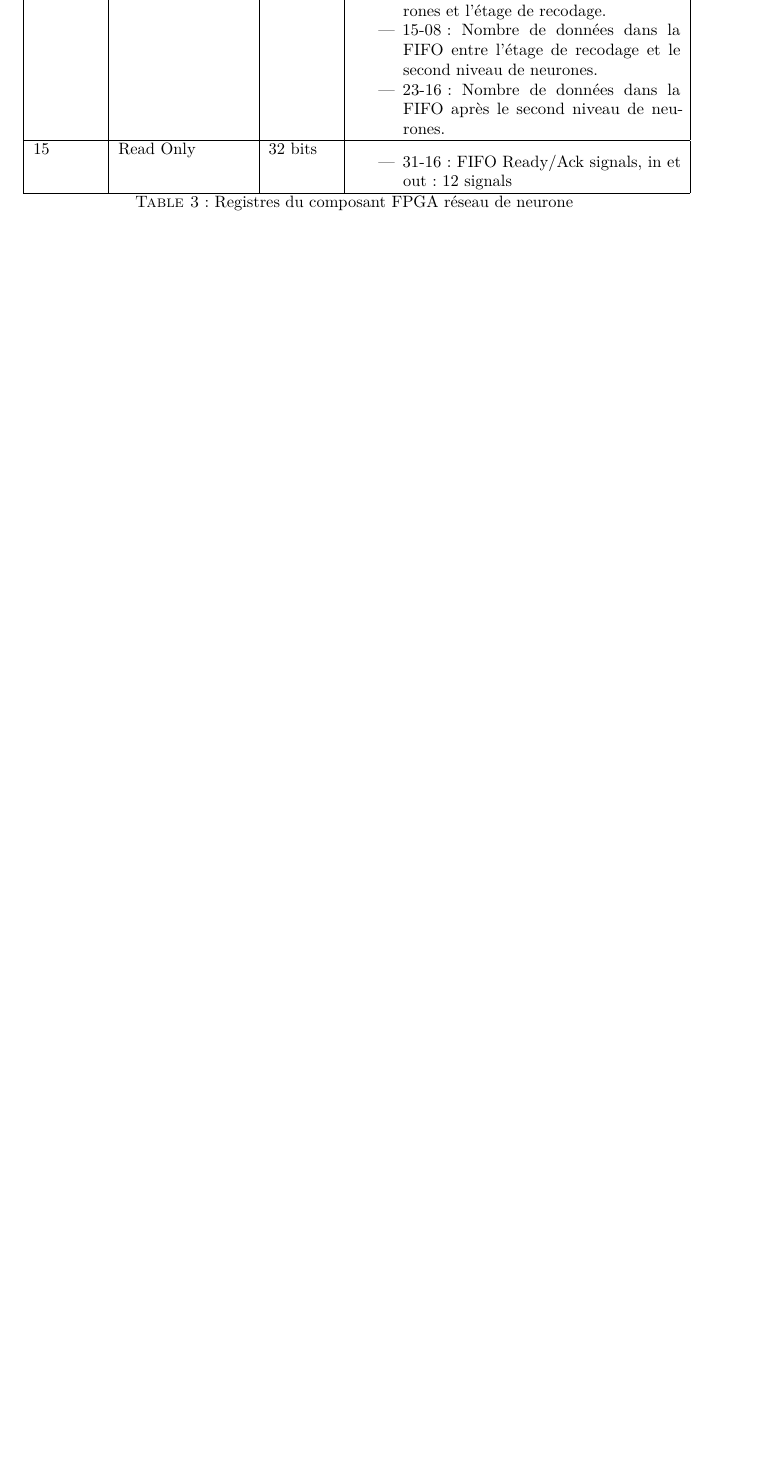
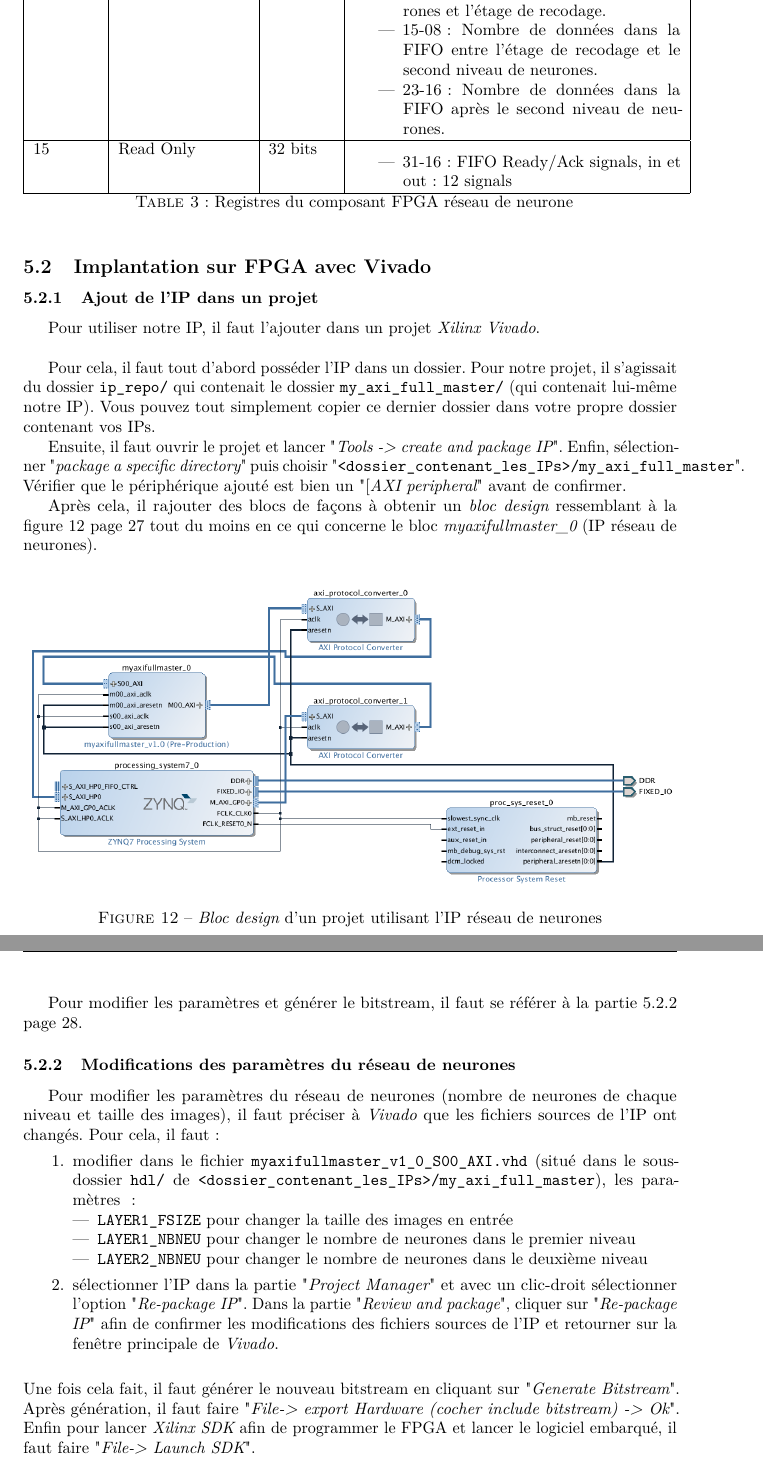
Before and after one commit to meninge/diplo-docu, a LaTeX document (main.tex, which reads struct/manuel_utilisateur.tex): part of page 27 of 32 before the commit and two parts of pages 27 and 28 of 33 after it, the two joined at a grey line, cut so that both start at the same text, the shorter picture padded with empty space. Compiled offline with pdfLaTeX.

Commit message:
manuel utilisateur partie HW

```diff
--- a/struct/manuel_utilisateur.tex
+++ b/struct/manuel_utilisateur.tex
@@ -78,3 +78,57 @@ tableau~\ref{fig:user_manual_registers}~page~\pageref{fig:user_manual_registers}
 \caption{Registres du composant FPGA réseau de neurone}
 \label{fig:user_manual_registers}
 \end{longtable}
+
+\subsection{Implantation sur FPGA avec Vivado}
+
+\subsubsection{Ajout de l'IP dans un projet}
+Pour utiliser notre IP, il faut l'ajouter dans un projet {\em Xilinx Vivado}.\\
+
+Pour cela, il faut tout d'abord posséder l'IP dans un dossier. Pour notre projet,
+il s'agissait du dossier \verb+ip_repo/+ qui contenait le dossier \verb+my_axi_full_master/+
+(qui contenait lui-même notre IP). Vous pouvez tout simplement copier ce dernier dossier dans votre propre
+dossier contenant vos IPs.
+
+Ensuite, il faut ouvrir le projet et lancer "{\em Tools -> create and package IP}".
+Enfin, sélectionner "{\em package a specific directory}" puis choisir "\verb+<dossier_contenant_les_IPs>/my_axi_full_master+".
+Vérifier que le périphérique ajouté est bien un "[{\em AXI peripheral}" avant de confirmer.
+
+Après cela, il rajouter des blocs de façons à obtenir un {\em bloc design} ressemblant à la figure~\ref{fig:user_man_bloc_design} page~\pageref{fig:user_man_bloc_design}
+tout du moins en ce qui concerne le bloc {\em myaxifullmaster\_0} (IP réseau de neurones).
+
+\begin{figure}[h!]
+	\includegraphics[width=\textwidth]{user_man_bloc_design}
+	\caption{{\em Bloc design} d'un projet utilisant l'IP réseau de neurones}
+	\label{fig:user_man_bloc_design}
+\end{figure}
+
+Pour modifier les paramètres et générer le bitstream, il faut se référer à la
+partie~\ref{plan:user_man_modif_param}
+page~\pageref{plan:user_man_modif_param}.
+
+
+\subsubsection{Modifications des paramètres du réseau de neurones}
+\label{plan:user_man_modif_param}
+
+Pour modifier les paramètres du réseau de neurones (nombre de neurones de chaque
+niveau et taille des images), il faut préciser à {\em Vivado} que les fichiers sources
+de l'IP ont changés. Pour cela, il faut:
+\begin{enumerate}
+	\item modifier dans le fichier \verb+myaxifullmaster_v1_0_S00_AXI.vhd+ (situé dans le sous-dossier \verb+hdl/+ de  \verb+<dossier_contenant_les_IPs>/my_axi_full_master+), les paramètres~:
+		\begin{itemize}
+			\item \verb+LAYER1_FSIZE+ pour changer la taille des images en entrée
+			\item \verb+LAYER1_NBNEU+ pour changer le nombre de neurones dans le premier niveau
+			\item \verb+LAYER2_NBNEU+ pour changer le nombre de neurones dans le deuxième niveau
+		\end{itemize}
+	\item sélectionner l'IP dans la partie "{\em Project Manager}"
+		et avec un clic-droit sélectionner l'option "{\em Re-package IP}".
+		Dans la partie "{\em Review and package}", cliquer sur "{\em Re-package IP}" afin de confirmer
+		les modifications des fichiers sources de l'IP et retourner sur la fenêtre principale de {\em Vivado}.
+\end{enumerate}
+~\\
+Une fois cela fait, il faut générer le nouveau bitstream en cliquant sur "{\em Generate Bitstream}".
+Après génération, il faut faire "{\em File-> export Hardware (cocher include bitstream) -> Ok}".
+Enfin pour lancer {\em Xilinx SDK} afin de programmer le FPGA et lancer le logiciel embarqué, il faut faire "{\em File-> Launch SDK}".
+
+
+%TODO: Partie SW et lancement de l'application
```
Also changed, not shown: data/user_man_bloc_design.png (added).
